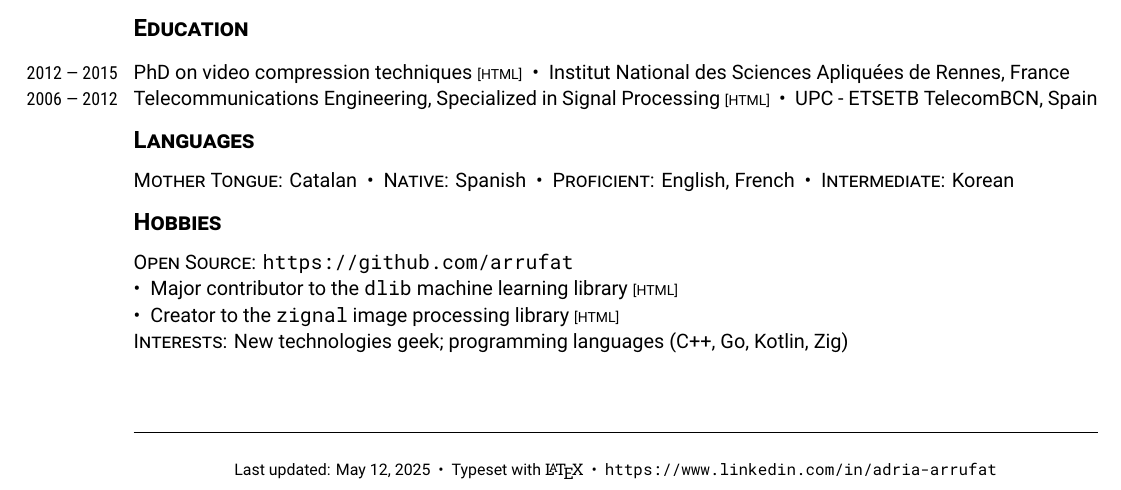
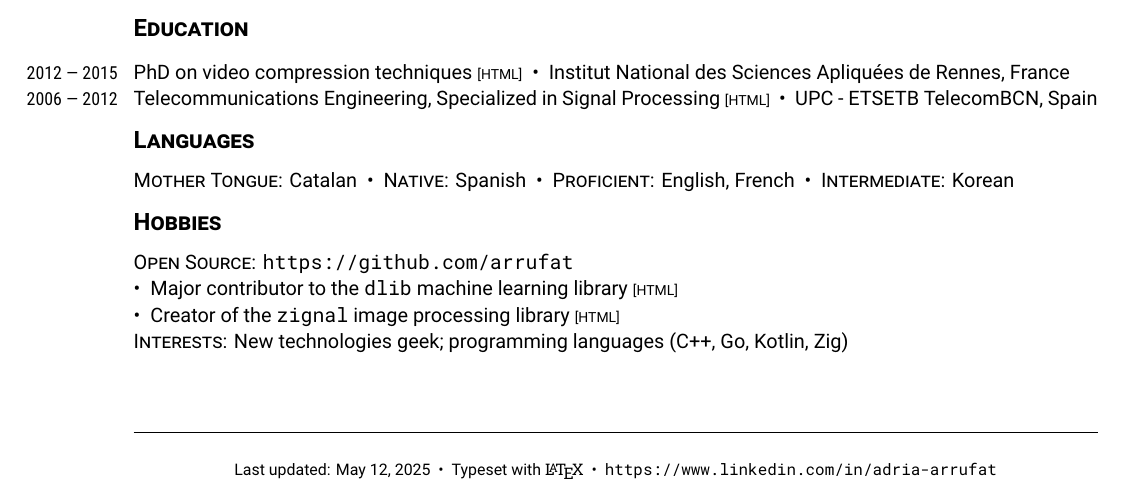
Before and after one commit to arrufat/resume, a LaTeX CV (resume.tex): part of the page, cut so that both start at the same text. Compiled offline with XeLaTeX; a LaTeX package or settings file that is missing is left out.

Commit message:
minor fixes

```diff
--- a/resume.tex
+++ b/resume.tex
@@ -172,9 +172,9 @@ Color space adaptation for video coding \html{https://upcommons.upc.edu/handle/2
 
 \textsc{Open Source:} \href{https://github.com/arrufat}{\texttt{https://github.com/arrufat}}
 \begin{itemize}[noitemsep, topsep=0pt, left=0pt]
-\item  Major contributor to the \href{http://dlib.net/}{\texttt{dlib}} machine learning library
+\item  Major contributor to the \href{https://dlib.net/}{\texttt{dlib}} machine learning library
 \html{https://github.com/davisking/dlib/commits?author=arrufat}
-\item  Creator to the \href{https://github.com/bfactory-ai/zignal}{\texttt{zignal}} image processing library
+\item  Creator of the \href{https://github.com/bfactory-ai/zignal}{\texttt{zignal}} image processing library
 \html{https://github.com/bfactory-ai/zignal}
 \end{itemize}
 
```
